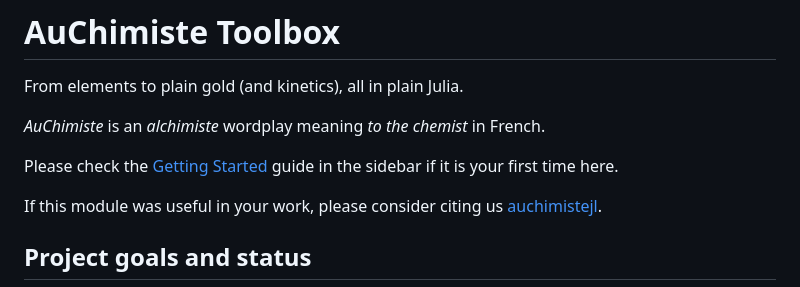
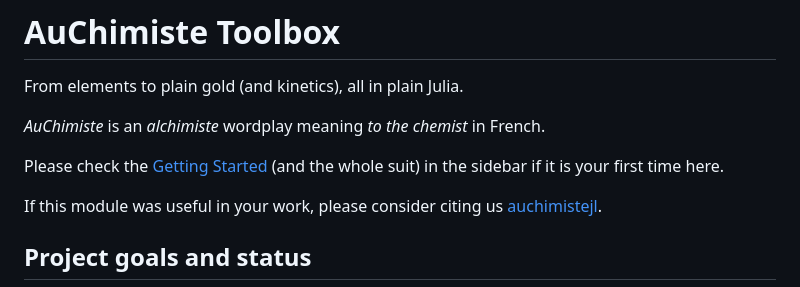
Before and after one commit to wallytutor/AuChimiste.jl, a Markdown page: docs/src/index.md, the part around the change. Rendered like a GitHub page.

Commit message:
Fix link

```diff
--- a/docs/src/index.md
+++ b/docs/src/index.md
@@ -4,7 +4,7 @@ From elements to plain gold (and kinetics), all in plain Julia.
 
 *AuChimiste* is an *alchimiste* wordplay meaning *to the chemist* in French.
 
-Please check the [Getting Started](getting-started.md) guide in the sidebar if it is your first time here.
+Please check the [Getting Started](basics/elements.md) (and the whole suit) in the sidebar if it is your first time here.
 
 If this module was useful in your work, please consider citing us [auchimistejl](@cite).
 
```
